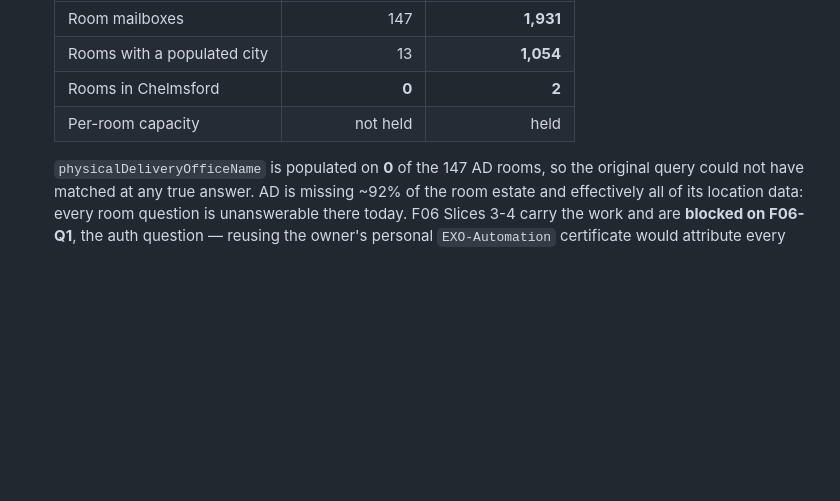
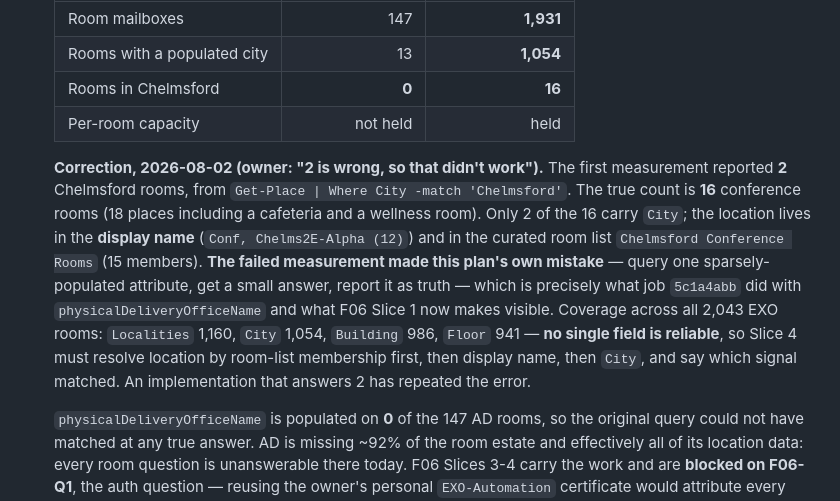
Before and after one commit to AlsoBeltrix/ADQuery, a Markdown page: .agents/state.md, the part around the change. Drawn GitHub-style; blank space fills up the shorter version.

```diff
--- a/.agents/state.md
+++ b/.agents/state.md
@@ -22,8 +22,10 @@
   | --- | ---: | ---: |
   | Room mailboxes | 147 | **1,931** |
   | Rooms with a populated city | 13 | **1,054** |
-  | Rooms in Chelmsford | **0** | **2** |
+  | Rooms in Chelmsford | **0** | **16** |
   | Per-room capacity | not held | held |
+
+  **Correction, 2026-08-02 (owner: "2 is wrong, so that didn't work").** The first measurement reported **2** Chelmsford rooms, from `Get-Place | Where City -match 'Chelmsford'`. The true count is **16** conference rooms (18 places including a cafeteria and a wellness room). Only 2 of the 16 carry `City`; the location lives in the **display name** (`Conf, Chelms2E-Alpha (12)`) and in the curated room list `Chelmsford Conference Rooms` (15 members). **The failed measurement made this plan's own mistake** — query one sparsely-populated attribute, get a small answer, report it as truth — which is precisely what job `5c1a4abb` did with `physicalDeliveryOfficeName` and what F06 Slice 1 now makes visible. Coverage across all 2,043 EXO rooms: `Localities` 1,160, `City` 1,054, `Building` 986, `Floor` 941 — **no single field is reliable**, so Slice 4 must resolve location by room-list membership first, then display name, then `City`, and say which signal matched. An implementation that answers 2 has repeated the error.
 
   `physicalDeliveryOfficeName` is populated on **0** of the 147 AD rooms, so the original query could not have matched at any true answer. AD is missing ~92% of the room estate and effectively all of its location data: every room question is unanswerable there today. F06 Slices 3-4 carry the work and are **blocked on F06-Q1**, the auth question — reusing the owner's personal `EXO-Automation` certificate would attribute every room read to them, so the options are a dedicated app registration, that reuse, or a periodic read-only snapshot (recommended first cut). Three constraints hold whichever way it lands: `Get-` verbs only, no model-authored cmdlet text, room fields allow-listed like AD ones.
 
```
Also changed, not shown: .agents/plans/F06-honest-empty-results-and-exchange-rooms.md (+46 -8 lines).
